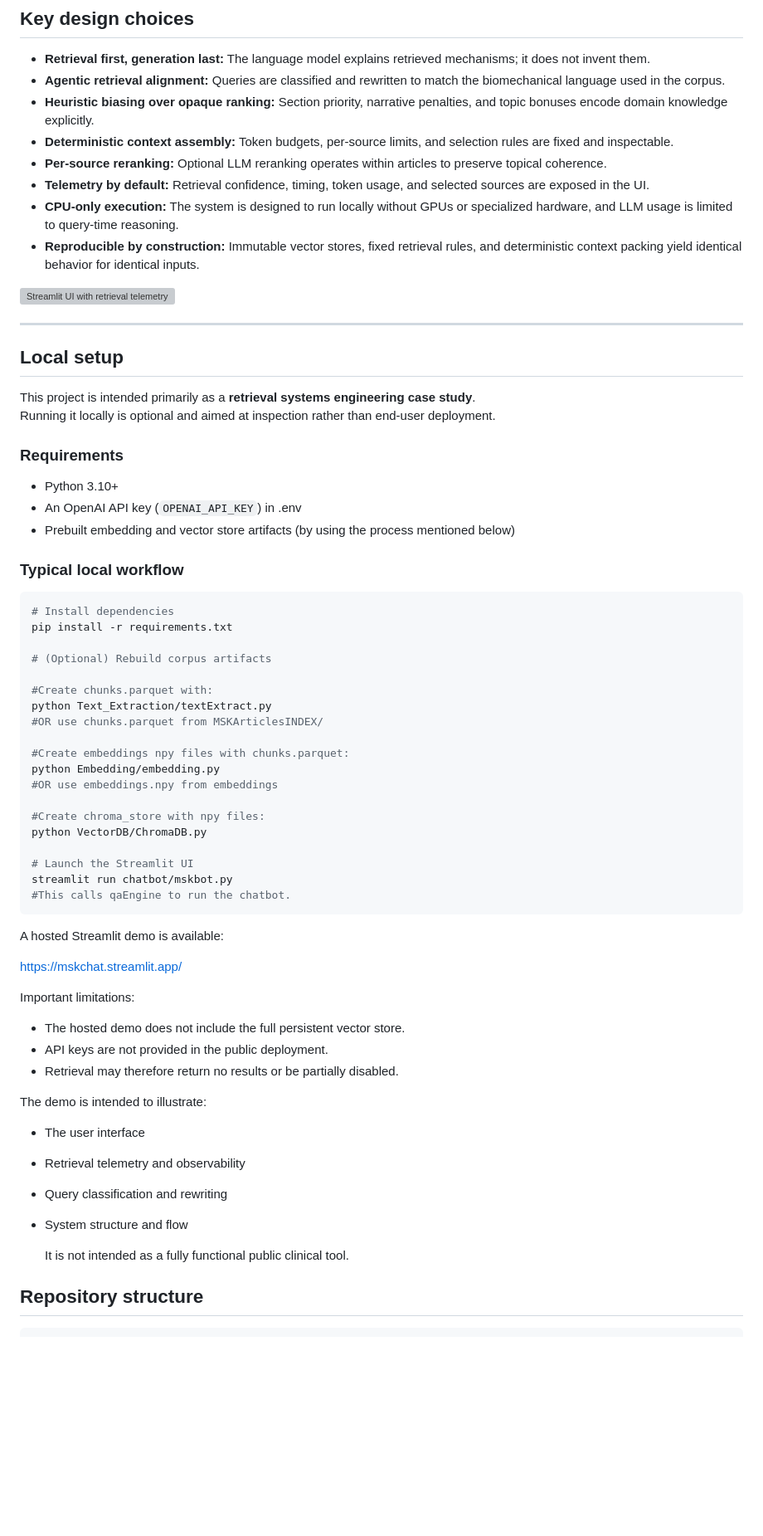
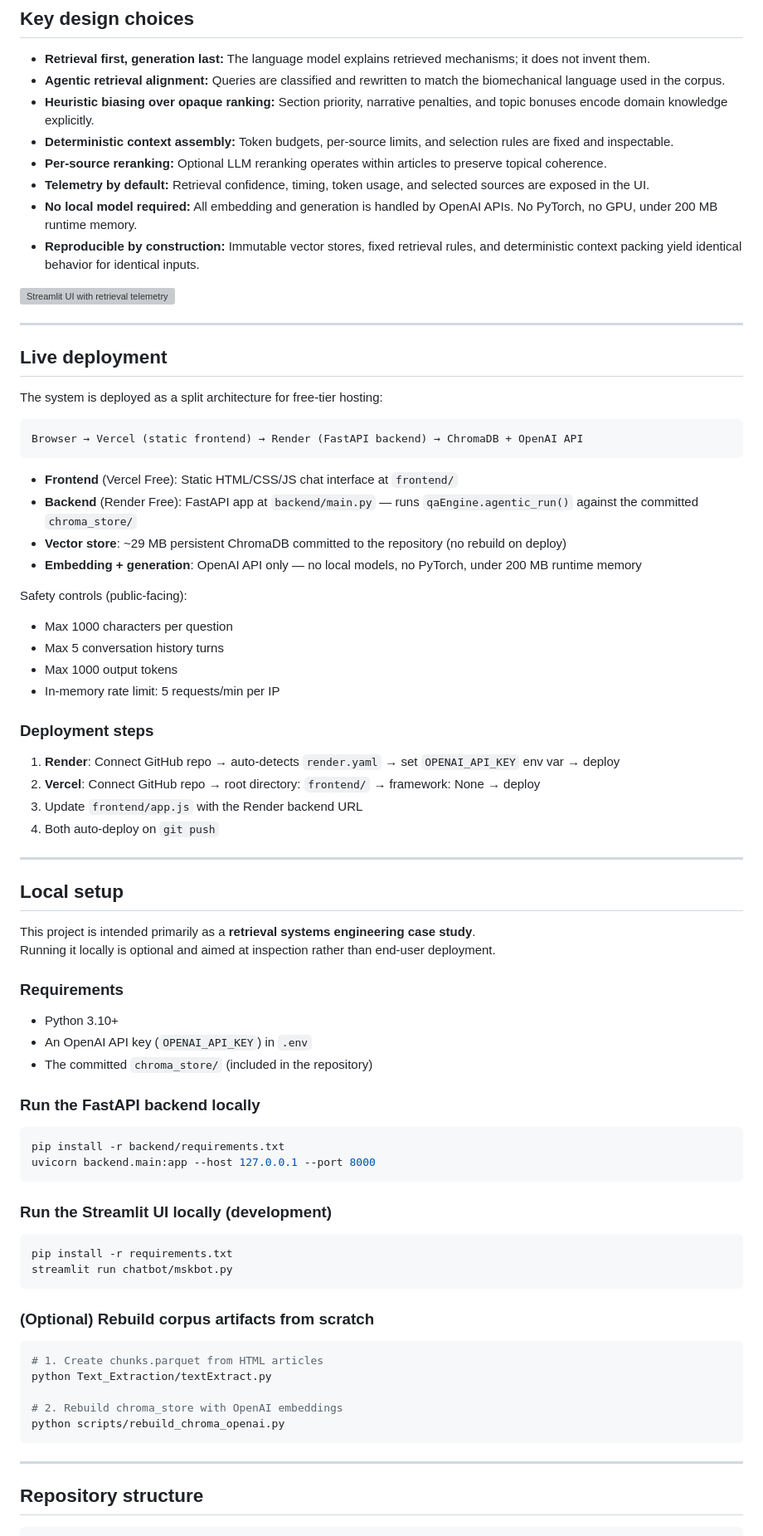
Before and after one commit to Deepak-DCB/MSK_RAG_Chatbot, a Markdown page: README.md, the part around one of its changes. Shown at 83% size. Rendered like a GitHub page; blank space fills up the shorter version; grey boxes are pictures that could not be loaded.

Commit message:
docs: update README with deployment architecture, OpenAI embeddings, and new repo structure

````diff
--- a/README.md
+++ b/README.md
@@ -77,12 +78,40 @@ For each user query:
 - **Deterministic context assembly:** Token budgets, per-source limits, and selection rules are fixed and inspectable.
 - **Per-source reranking:** Optional LLM reranking operates within articles to preserve topical coherence.
 - **Telemetry by default:** Retrieval confidence, timing, token usage, and selected sources are exposed in the UI.
-- **CPU-only execution:** The system is designed to run locally without GPUs or specialized hardware, and LLM usage is limited to query-time reasoning.
+- **No local model required:** All embedding and generation is handled by OpenAI APIs. No PyTorch, no GPU, under 200 MB runtime memory.
 - **Reproducible by construction:** Immutable vector stores, fixed retrieval rules, and deterministic context packing yield identical behavior for identical inputs.
 
 
 <img width="2879" height="1799" alt="Streamlit UI with retrieval telemetry" src="https://github.com/user-attachments/assets/a5cf6d57-edfe-41cc-a4ae-5779213506d7" />
 
+
+---
+
+## Live deployment
+
+The system is deployed as a split architecture for free-tier hosting:
+
+```
+Browser → Vercel (static frontend) → Render (FastAPI backend) → ChromaDB + OpenAI API
+```
+
+- **Frontend** (Vercel Free): Static HTML/CSS/JS chat interface at `frontend/`
+- **Backend** (Render Free): FastAPI app at `backend/main.py` — runs `qaEngine.agentic_run()` against the committed `chroma_store/`
+- **Vector store**: ~29 MB persistent ChromaDB committed to the repository (no rebuild on deploy)
+- **Embedding + generation**: OpenAI API only — no local models, no PyTorch, under 200 MB runtime memory
+
+Safety controls (public-facing):
+- Max 1000 characters per question
+- Max 5 conversation history turns
+- Max 1000 output tokens
+- In-memory rate limit: 5 requests/min per IP
+
+### Deployment steps
+
+1. **Render**: Connect GitHub repo → auto-detects `render.yaml` → set `OPENAI_API_KEY` env var → deploy
+2. **Vercel**: Connect GitHub repo → root directory: `frontend/` → framework: None → deploy
+3. Update `frontend/app.js` with the Render backend URL
+4. Both auto-deploy on `git push`
 
 ---
 
@@ -93,50 +122,34 @@ Running it locally is optional and aimed at inspection rather than end-user depl
 
 ### Requirements
 - Python 3.10+
-- An OpenAI API key (`OPENAI_API_KEY`) in .env
-- Prebuilt embedding and vector store artifacts (by using the process mentioned below)
+- An OpenAI API key (`OPENAI_API_KEY`) in `.env`
+- The committed `chroma_store/` (included in the repository)
 
-### Typical local workflow
+### Run the FastAPI backend locally
 
 ```bash
-# Install dependencies
+pip install -r backend/requirements.txt
+uvicorn backend.main:app --host 127.0.0.1 --port 8000
+```
+
+### Run the Streamlit UI locally (development)
+
+```bash
 pip install -r requirements.txt
+streamlit run chatbot/mskbot.py
+```
 
-# (Optional) Rebuild corpus artifacts
+### (Optional) Rebuild corpus artifacts from scratch
 
-#Create chunks.parquet with:
+```bash
+# 1. Create chunks.parquet from HTML articles
 python Text_Extraction/textExtract.py
-#OR use chunks.parquet from MSKArticlesINDEX/
 
-#Create embeddings npy files with chunks.parquet:
-python Embedding/embedding.py
-#OR use embeddings.npy from embeddings
+# 2. Rebuild chroma_store with OpenAI embeddings
+python scripts/rebuild_chroma_openai.py
+```
 
-#Create chroma_store with npy files:
-python VectorDB/ChromaDB.py
-
-# Launch the Streamlit UI
-streamlit run chatbot/mskbot.py
-#This calls qaEngine to run the chatbot.
-```
-A hosted Streamlit demo is available:
-
-https://mskchat.streamlit.app/
-
-Important limitations:
-
-- The hosted demo does not include the full persistent vector store.
-- API keys are not provided in the public deployment.
-- Retrieval may therefore return no results or be partially disabled.
-
-The demo is intended to illustrate:
-
-- The user interface
-- Retrieval telemetry and observability
-- Query classification and rewriting
-- System structure and flow
-
-  It is not intended as a fully functional public clinical tool.
+---
 
 ## Repository structure
 
````
Also changed, not shown: other parts of README.md (+27 -16 lines).
